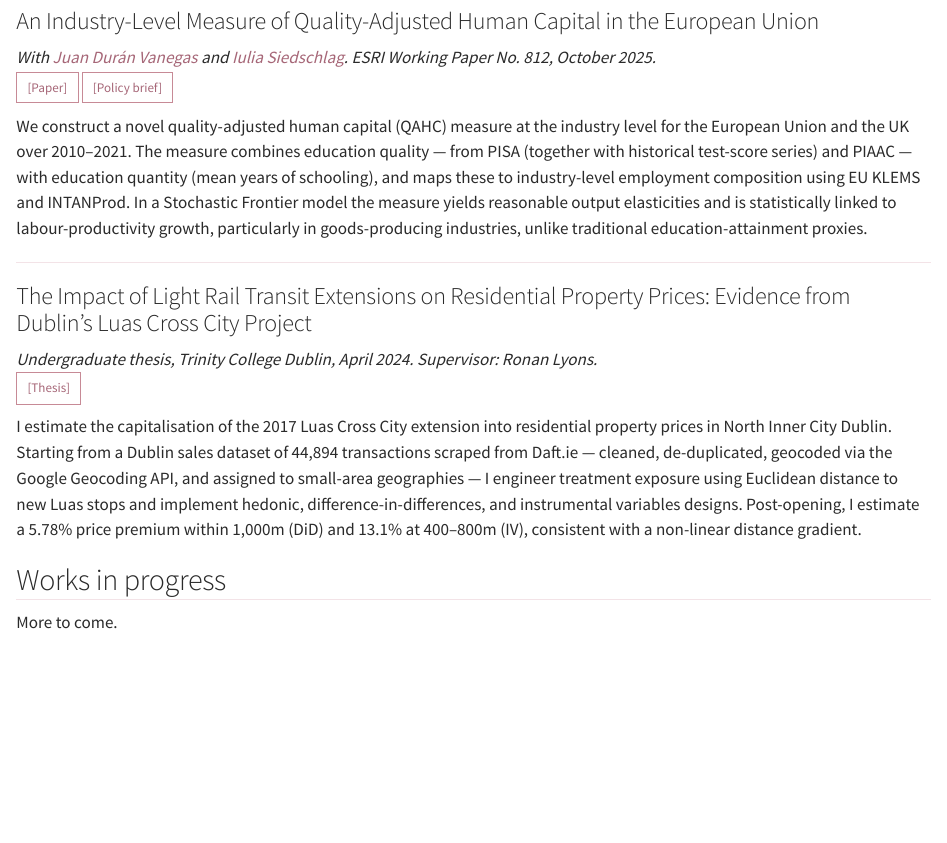
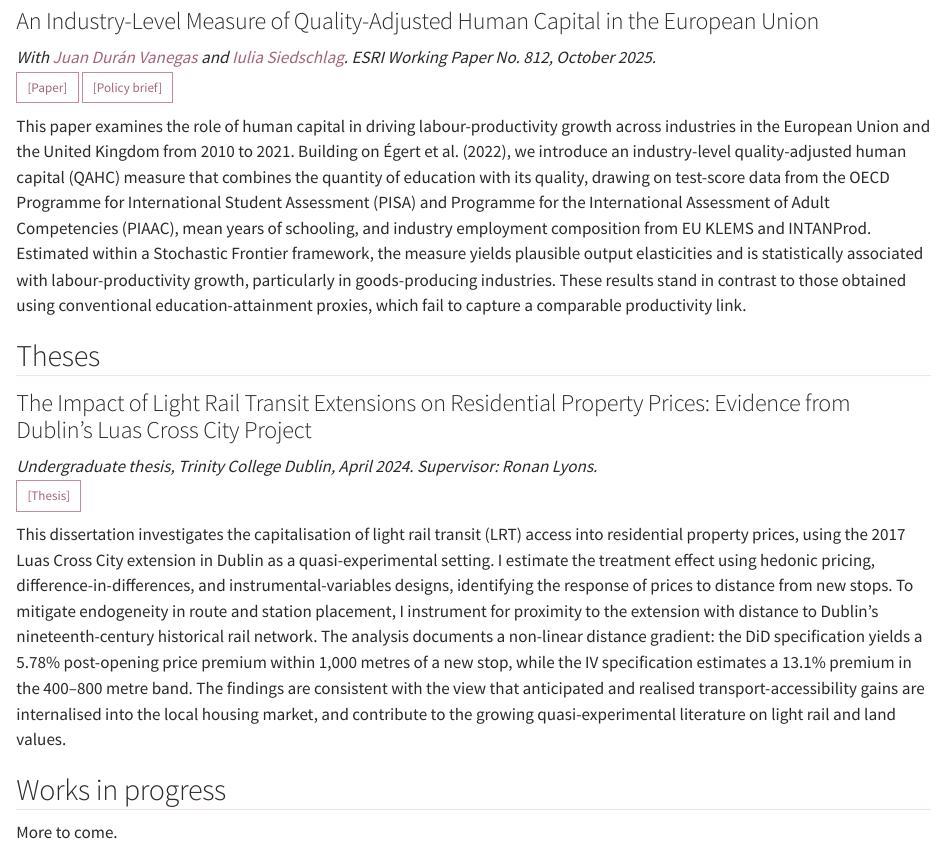
Before and after one commit to michellejord/michellejord.github.io, a Quarto document (research.qmd): the page in a window 1100 px wide, from 130 px down. Rendered offline with R 4.5, knitr and Pandoc in place of Quarto, with nearby package versions.

Commit message:
Split Research into Working papers and Theses; tighter academic abstracts

```diff
--- a/research.qmd
+++ b/research.qmd
@@ -10,16 +10,16 @@ title: "Research"
 [[Paper]](files/Duran-Jordan-Siedschlag_2025_QAHC-EU_paper.pdf){.btn .btn-sm .btn-outline-secondary}
 [[Policy brief]](files/Duran-Jordan-Siedschlag_2025_QAHC-EU_brief.pdf){.btn .btn-sm .btn-outline-secondary}
 
-We construct a novel quality-adjusted human capital (QAHC) measure at the industry level for the European Union and the UK over 2010–2021. The measure combines education quality — from PISA (together with historical test-score series) and PIAAC — with education quantity (mean years of schooling), and maps these to industry-level employment composition using EU KLEMS and INTANProd. In a Stochastic Frontier model the measure yields reasonable output elasticities and is statistically linked to labour-productivity growth, particularly in goods-producing industries, unlike traditional education-attainment proxies.
+This paper examines the role of human capital in driving labour-productivity growth across industries in the European Union and the United Kingdom from 2010 to 2021. Building on Égert et al. (2022), we introduce an industry-level quality-adjusted human capital (QAHC) measure that combines the quantity of education with its quality, drawing on test-score data from the OECD Programme for International Student Assessment (PISA) and Programme for the International Assessment of Adult Competencies (PIAAC), mean years of schooling, and industry employment composition from EU KLEMS and INTANProd. Estimated within a Stochastic Frontier framework, the measure yields plausible output elasticities and is statistically associated with labour-productivity growth, particularly in goods-producing industries. These results stand in contrast to those obtained using conventional education-attainment proxies, which fail to capture a comparable productivity link.
 
----
+## Theses
 
 ### The Impact of Light Rail Transit Extensions on Residential Property Prices: Evidence from Dublin's Luas Cross City Project
 
 *Undergraduate thesis, Trinity College Dublin, April 2024. Supervisor: Ronan Lyons.* \
 [[Thesis]](files/Jordan_2024_Luas-LRT_thesis.pdf){.btn .btn-sm .btn-outline-secondary}
 
-I estimate the capitalisation of the 2017 Luas Cross City extension into residential property prices in North Inner City Dublin. Starting from a Dublin sales dataset of 44,894 transactions scraped from Daft.ie — cleaned, de-duplicated, geocoded via the Google Geocoding API, and assigned to small-area geographies — I engineer treatment exposure using Euclidean distance to new Luas stops and implement hedonic, difference-in-differences, and instrumental variables designs. Post-opening, I estimate a 5.78% price premium within 1,000m (DiD) and 13.1% at 400–800m (IV), consistent with a non-linear distance gradient.
+This dissertation investigates the capitalisation of light rail transit (LRT) access into residential property prices, using the 2017 Luas Cross City extension in Dublin as a quasi-experimental setting. I estimate the treatment effect using hedonic pricing, difference-in-differences, and instrumental-variables designs, identifying the response of prices to distance from new stops. To mitigate endogeneity in route and station placement, I instrument for proximity to the extension with distance to Dublin's nineteenth-century historical rail network. The analysis documents a non-linear distance gradient: the DiD specification yields a 5.78% post-opening price premium within 1,000 metres of a new stop, while the IV specification estimates a 13.1% premium in the 400–800 metre band. The findings are consistent with the view that anticipated and realised transport-accessibility gains are internalised into the local housing market, and contribute to the growing quasi-experimental literature on light rail and land values.
 
 ## Works in progress
 
```
Also changed, not shown: docs/search.json, 2 other files.
